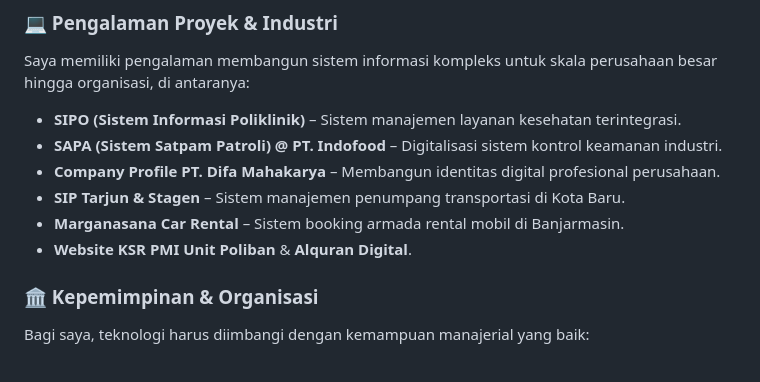
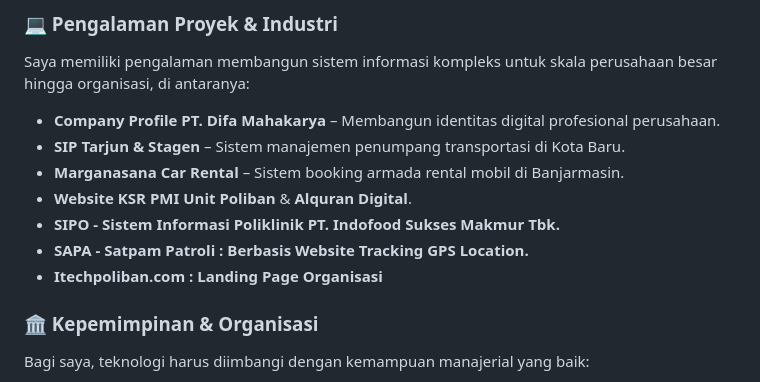
Before and after one commit to budicuy/budicuy, a Markdown page: README.md, the part around the change. Drawn GitHub-style.

Commit message:
Enhance project descriptions in README
Added detailed descriptions for SIPO and SAPA projects, and included a new project, Itechpoliban.com.

```diff
--- a/README.md
+++ b/README.md
@@ -21,12 +21,13 @@ Saya adalah seorang **Fullstack Web Developer** yang berbasis di Banjarmasin. Sa
 
 Saya memiliki pengalaman membangun sistem informasi kompleks untuk skala perusahaan besar hingga organisasi, di antaranya:
 
-* **SIPO (Sistem Informasi Poliklinik)** – Sistem manajemen layanan kesehatan terintegrasi.
-* **SAPA (Sistem Satpam Patroli) @ PT. Indofood** – Digitalisasi sistem kontrol keamanan industri.
 * **Company Profile PT. Difa Mahakarya** – Membangun identitas digital profesional perusahaan.
 * **SIP Tarjun & Stagen** – Sistem manajemen penumpang transportasi di Kota Baru.
 * **Marganasana Car Rental** – Sistem booking armada rental mobil di Banjarmasin.
 * **Website KSR PMI Unit Poliban** & **Alquran Digital**.
+* **SIPO - Sistem Informasi Poliklinik PT. Indofood Sukses Makmur Tbk.**
+* **SAPA - Satpam Patroli : Berbasis Website Tracking GPS Location.**
+* **Itechpoliban.com : Landing Page Organisasi**
 
 ### 🏛️ Kepemimpinan & Organisasi
 Bagi saya, teknologi harus diimbangi dengan kemampuan manajerial yang baik:
```
